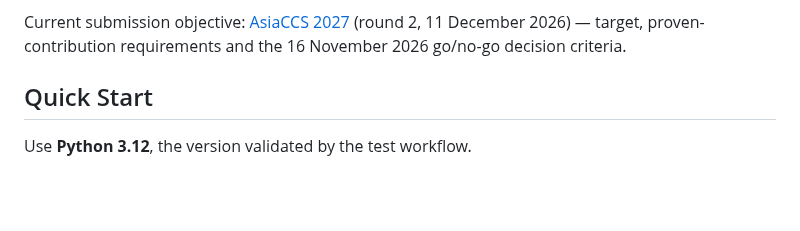
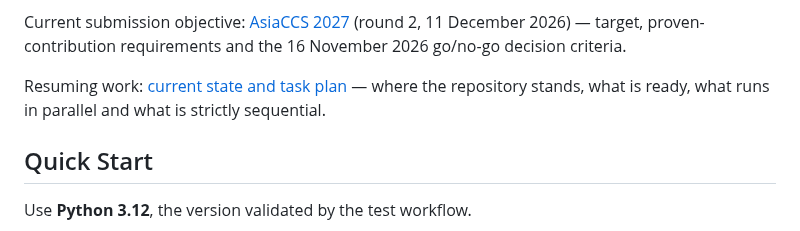
Before and after one commit to Tanguyvans/LANCE, a Markdown page: README.md, the part around the change. Rendered like a GitHub page; blank space fills up the shorter version.

```diff
--- a/README.md
+++ b/README.md
@@ -37,6 +37,10 @@ with a no-LLM policy and a separate paired comparator.
 Current submission objective: [AsiaCCS 2027](objectifs/asiaccs-2027/README.md)
 (round 2, 11 December 2026) — target, proven-contribution requirements and the
 16 November 2026 go/no-go decision criteria.
+
+Resuming work: [current state and task plan](objectifs/ETAT-COURANT.md) — where
+the repository stands, what is ready, what runs in parallel and what is strictly
+sequential.
 
 ## Quick Start
 
```
Also changed, not shown: objectifs/ETAT-COURANT.md (added, +139 -0 lines).
